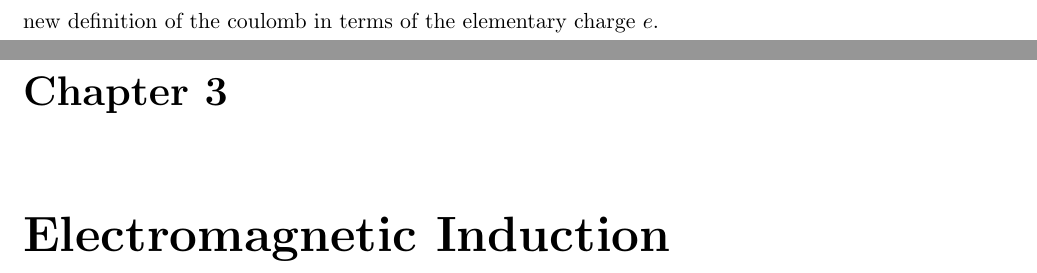
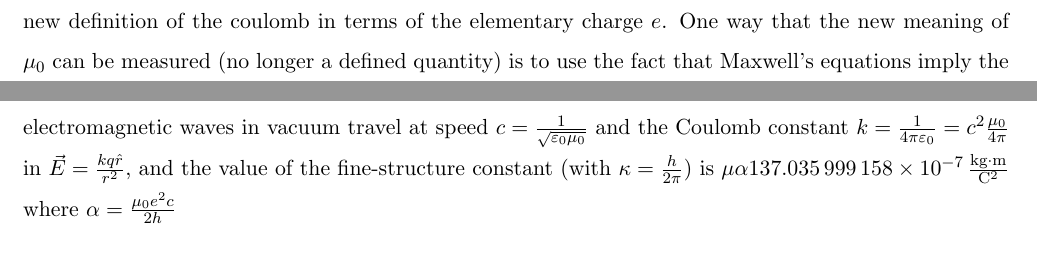
Before and after one commit to loravocado/Physics-230-Wi20-Notes, a LaTeX thesis (main.tex, which reads Chapters/chap8.tex): two parts of pages 10 and 11 of 11 before the commit and two parts of pages 18 and 19 of 19 after it, joined at a grey line, cut so that both start at the same text. Compiled offline with pdfLaTeX.

Commit message:
yeeeeeeeeeeeeeeeeeeeeet

```diff
--- a/Chapters/chap8.tex
+++ b/Chapters/chap8.tex
@@ -63,3 +63,4 @@ In November 2018, the 26th General Conference on Weights and Measures (CGPM) app
 1 mole = $\SI{6.02214076e23}{}$ elementary entities.
 1 candela (cd) is defined so that the luminous efficacy of monochromatic radiation of frequency $\SI{540e12}{Hz}$ is $\SI{683}{\frac{cd \cdot sr \cdot s^3}{kg m^3}}$.
 Therefore, sa of 2019 May 20, $\frac{\mu_0}{4\pi}$ is not defined to be exactly $\SI{10e-7}{\frac{kg \cdot m}{C^2}} = \SI{10e-7}{\frac{N}{A^2}}$ ut will be determined by experiment, using the new definition of the coulomb in terms of the elementary charge $e$.
+One way that the new meaning of $\mu_0$ can be measured (no longer a defined quantity) is to use the fact that Maxwell's equations imply the electromagnetic waves in vacuum travel at speed $c= \frac{1}{\sqrt{\varepsilon_0\mu_0}}$ and the Coulomb constant $k = \frac{1}{4 \pi \varepsilon_0} = c^2 \frac{\mu_0}{4\pi}$ in $\vec{E} = \frac{kq \hat{r}}{r^2}$, and the value of the fine-structure constant (with $\kappa = \frac{h}{2 \pi}$) is $\mu \alpha \SI{137.035999158e-7}{\frac{kg \cdot m}{C^2}}$ where $\alpha = \frac{\mu_0e^2c}{2h}$
--- a/main.tex
+++ b/main.tex
@@ -88,6 +88,6 @@ Physics 230 Notes\\ % Document name
 \pagenumbering{arabic}
 \pagestyle{mypagestyle}
 
-
+\subfile{Chapters/chap6.tex}
 \subfile{Chapters/chap7.tex}
 \subfile{Chapters/chap8.tex}
```
Also changed, not shown: main.pdf, main.tex (1 more changed lines), 5 other files.
